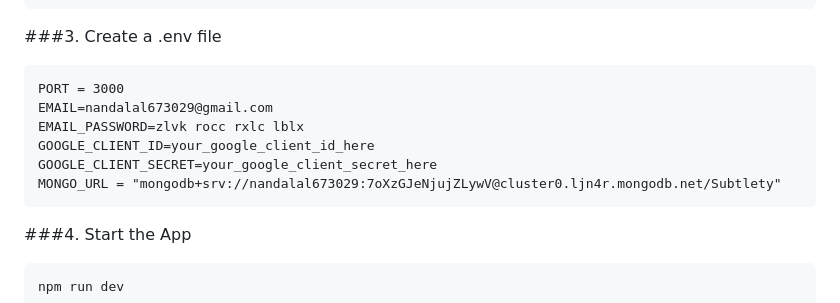
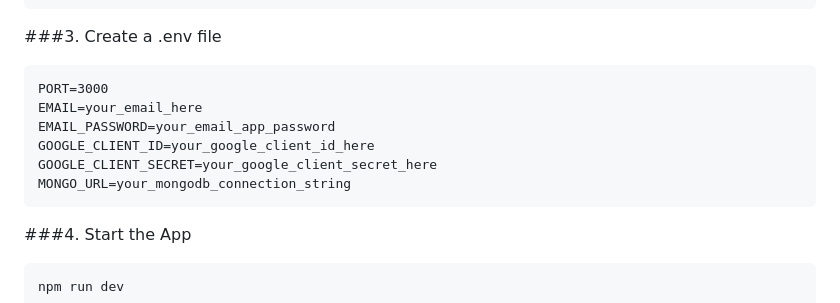
Before and after one commit to nandalalm/Subtlety, a Markdown page: README.md, the part around the change. Rendered like a GitHub page.

````diff
--- a/README.md
+++ b/README.md
@@ -78,12 +78,12 @@ npm install
 
 ###3. Create a .env file
 ```
-PORT = 3000
-EMAIL=nandalal673029@gmail.com
-EMAIL_PASSWORD=zlvk rocc rxlc lblx
+PORT=3000
+EMAIL=your_email_here
+EMAIL_PASSWORD=your_email_app_password
 GOOGLE_CLIENT_ID=your_google_client_id_here
 GOOGLE_CLIENT_SECRET=your_google_client_secret_here
-MONGO_URL = "mongodb+srv://nandalal673029:7oXzGJeNjujZLywV@cluster0.ljn4r.mongodb.net/Subtlety"
+MONGO_URL=your_mongodb_connection_string
 ```
 
 ###4. Start the App
````
